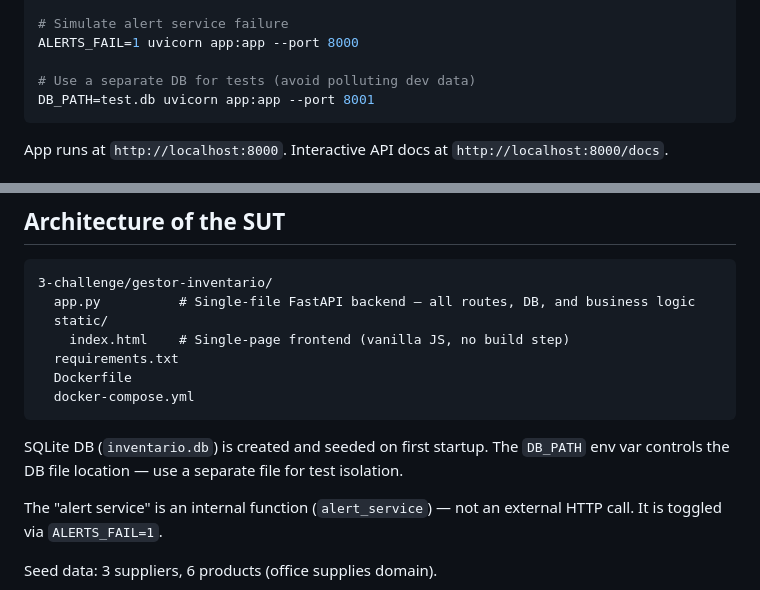
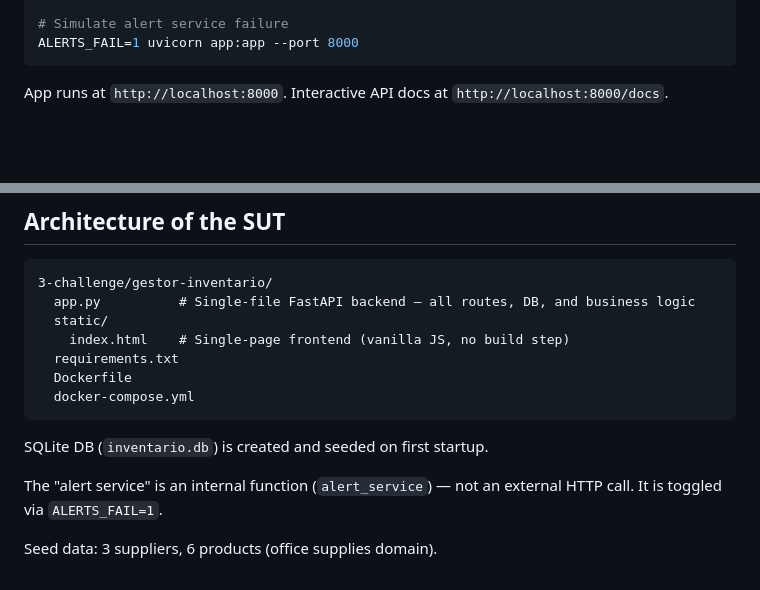
Before and after one commit to diegotrujillo-jikko/reto-ai-first-fase1, a Markdown page: CLAUDE.md, 2 parts joined by grey strips. GitHub-like rendering; blank space fills up the shorter version.

Commit message:
chore: remove DB_PATH references from CLAUDE.md

````diff
--- a/CLAUDE.md
+++ b/CLAUDE.md
@@ -73,9 +73,6 @@ uvicorn app:app --port 8000
 
 # Simulate alert service failure
 ALERTS_FAIL=1 uvicorn app:app --port 8000
-
-# Use a separate DB for tests (avoid polluting dev data)
-DB_PATH=test.db uvicorn app:app --port 8001
 ```
 
 App runs at `http://localhost:8000`. Interactive API docs at `http://localhost:8000/docs`.
@@ -107,7 +104,7 @@ All monetary amounts are in **centavos** (integer cents).
   docker-compose.yml
 ```
 
-SQLite DB (`inventario.db`) is created and seeded on first startup. The `DB_PATH` env var controls the DB file location — use a separate file for test isolation.
+SQLite DB (`inventario.db`) is created and seeded on first startup.
 
 The "alert service" is an internal function (`alert_service`) — not an external HTTP call. It is toggled via `ALERTS_FAIL=1`.
 
````
